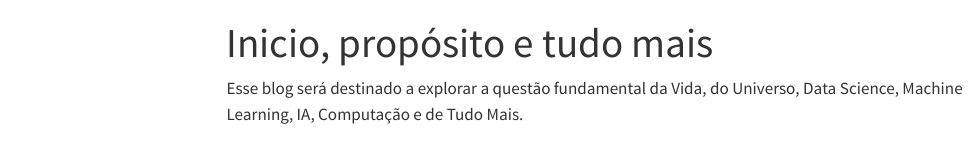
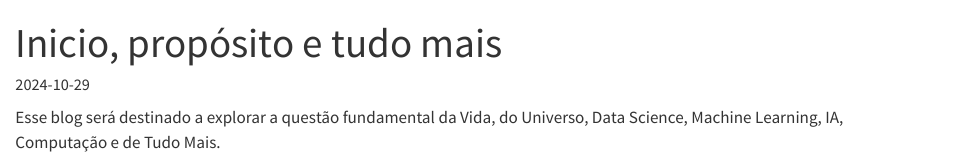
Before and after one commit to lucas-martino/lucas-martino.github.io, a Quarto document (src/posts/post1.qmd): the page in a window 1100 px wide, from its top. Rendered offline with R 4.5, knitr and Pandoc in place of Quarto, with nearby package versions; menus at the side of the page are left out.

Commit message:
Incluindo thumbnail, comments e custom domain

```diff
--- a/src/_quarto.yml
+++ b/src/_quarto.yml
@@ -4,29 +4,26 @@ project:
 
 website:
   title: "Deep Thought"
-  site-url: https://blog.
+  site-url: https://blog.lucasmartino.com
   description: "A great blog"
-  page-footer: "Copyright (c) 2024, "
+  #page-footer: "Copyright (c) 2024, "
   navbar:
     left:
       - href: index.qmd
         text: Home
       - about.qmd
     tools:
-      - icon: twitter
-        href: https://twitter.com
+      # - icon: twitter
+      #   href: https://twitter.com
       - icon: github
         menu:
           - text: Source Code
-            href:  https://code.com
+            href:  https://github.com/lucas-martino/lucas-martino.github.io
           - text: Report a Bug
-            href:  https://bugs.com
-
-format:
-  html:
-    theme: cosmo
-    css: styles.css
-    toc: true
+            href:  https://github.com/lucas-martino/lucas-martino.github.io/issues
+  comments:
+    giscus:
+      repo: lucas-martino/lucas-martino.github.io
 
 execute:
   freeze: auto
--- a/src/posts/post1.qmd
+++ b/src/posts/post1.qmd
@@ -1,6 +1,8 @@
 ---
 title: "Inicio, propósito e tudo mais"
 lang: pt
+image: ../thumbnail/42.jpeg
+date: 2024-10-29
 categories:
   - 42
 ---
```
Also changed, not shown: src/index.qmd (+1 -0 lines), docs/robots.txt, docs/search.json, 7 other files.
